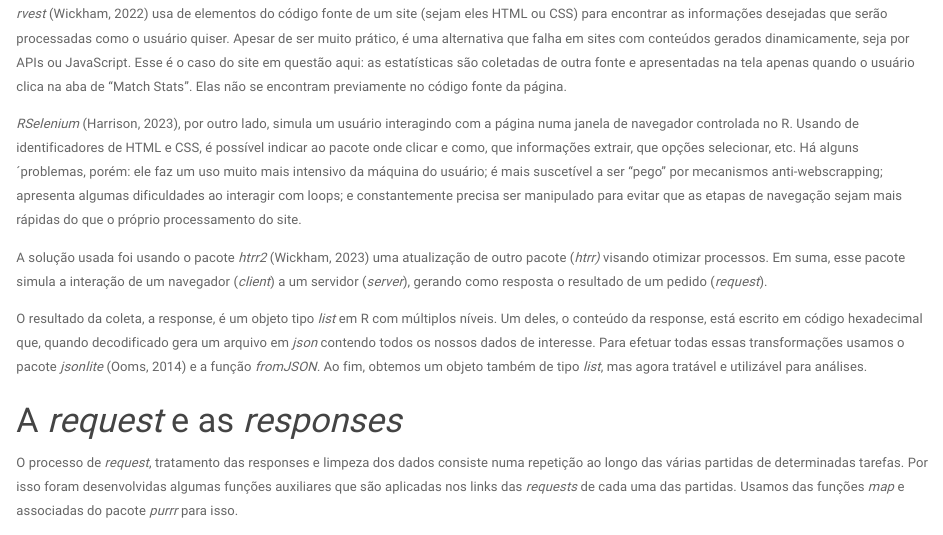
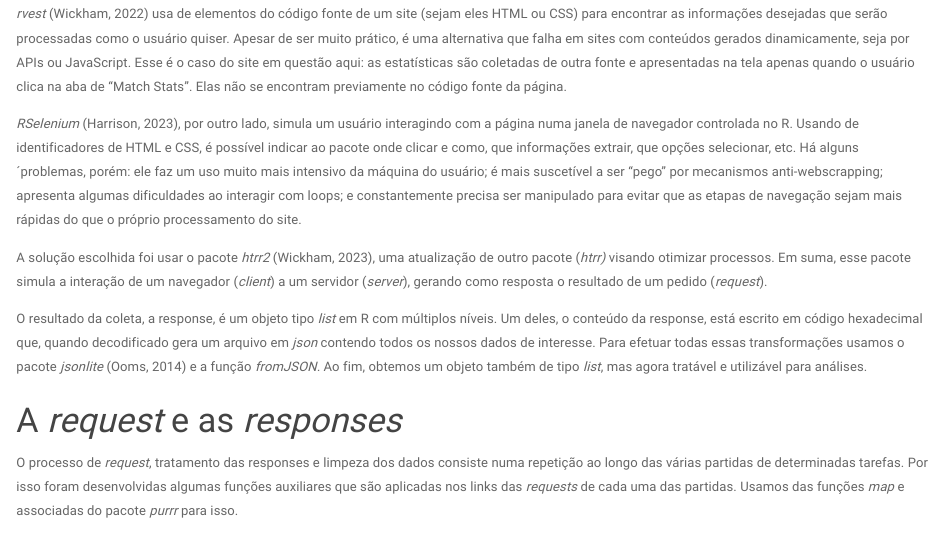
Before and after one commit to arjona-jonas/webscrapping-PL, an R Markdown document (docs/index.Rmd): the page in a window 1100 px wide, from 1160 px down. Rendered offline with R 4.5, knitr and Pandoc, with nearby package versions; code that draws random numbers runs with fixed seeds of ours.

Commit message:
fixing typos

```diff
--- a/docs/index.Rmd
+++ b/docs/index.Rmd
@@ -50,7 +50,7 @@ Para trabalhar com webscrapping em R temos três opções bastante conhecidas, c
 
 *RSelenium* (Harrison, 2023), por outro lado, simula um usuário interagindo com a página numa janela de navegador controlada no R. Usando de identificadores de HTML e CSS, é possível indicar ao pacote onde clicar e como, que informações extrair, que opções selecionar, etc. Há alguns ´problemas, porém: ele faz um uso muito mais intensivo da máquina do usuário; é mais suscetível a ser "pego" por mecanismos anti-webscrapping; apresenta algumas dificuldades ao interagir com loops; e constantemente precisa ser manipulado para evitar que as etapas de navegação sejam mais rápidas do que o próprio processamento do site.
 
-A solução usada foi usando o pacote *htrr2* (Wickham, 2023) uma atualização de outro pacote (*htrr)* visando otimizar processos. Em suma, esse pacote simula a interação de um navegador (*client*) a um servidor (*server*), gerando como resposta o resultado de um pedido (*request*).
+A solução escolhida foi usar o pacote *htrr2* (Wickham, 2023), uma atualização de outro pacote (*htrr)* visando otimizar processos. Em suma, esse pacote simula a interação de um navegador (*client*) a um servidor (*server*), gerando como resposta o resultado de um pedido (*request*).
 
 O resultado da coleta, a response, é um objeto tipo *list* em R com múltiplos níveis. Um deles, o conteúdo da response, está escrito em código hexadecimal que, quando decodificado gera um arquivo em *json* contendo todos os nossos dados de interesse. Para efetuar todas essas transformações usamos o pacote *jsonlite* (Ooms, 2014) e a função *fromJSON.* Ao fim, obtemos um objeto também de tipo *list*, mas agora tratável e utilizável para análises.
 
```
Also changed, not shown: 1 other file.
